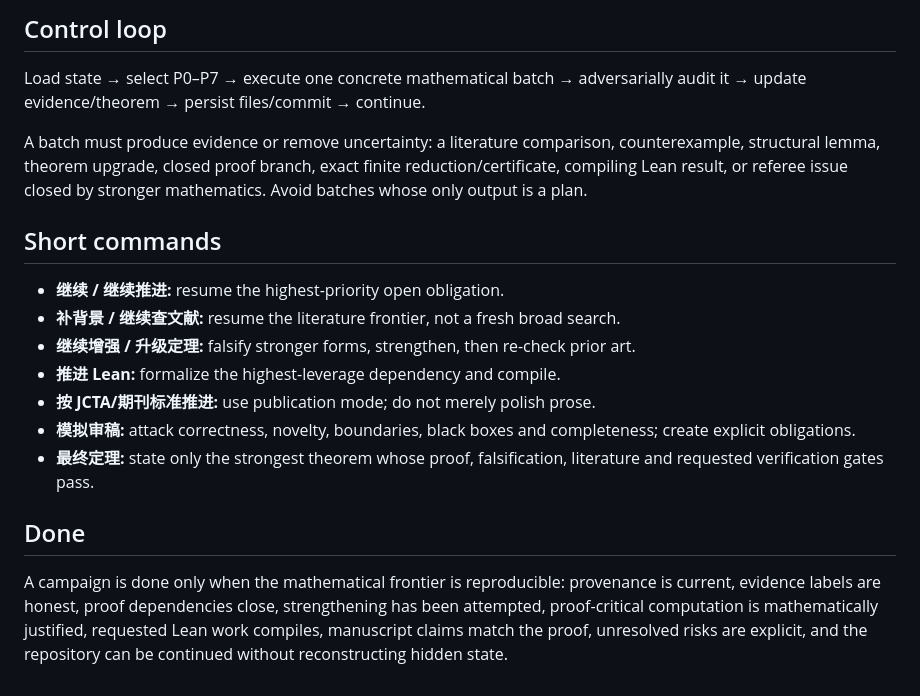
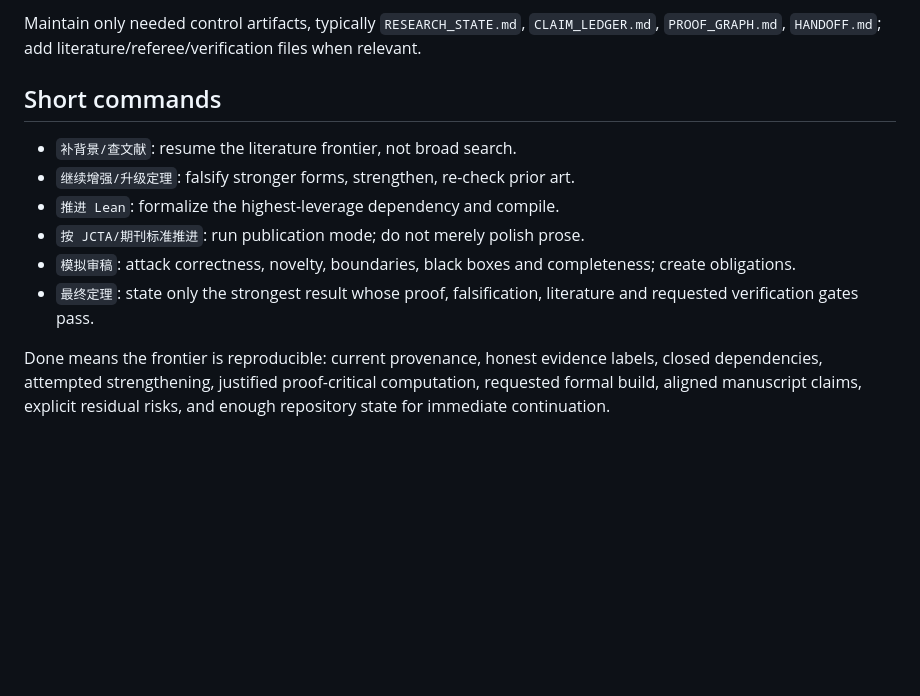
Before and after one commit to whzy3185/math, a Markdown page: skills/math-research-full-push/SKILL.md, the part around one of its changes. Drawn GitHub-style; blank space fills up the shorter version.

```diff
--- a/skills/math-research-full-push/SKILL.md
+++ b/skills/math-research-full-push/SKILL.md
@@ -53,20 +45,13 @@ Maintain only artifacts that the campaign needs, typically `RESEARCH_STATE.md`,
 
-## Control loop
-
-Load state → select P0–P7 → execute one concrete mathematical batch → adversarially audit it → update evidence/theorem → persist files/commit → continue.
-
-A batch must produce evidence or remove uncertainty: a literature comparison, counterexample, structural lemma, theorem upgrade, closed proof branch, exact finite reduction/certificate, compiling Lean result, or referee issue closed by stronger mathematics. Avoid batches whose only output is a plan.
+Maintain only needed control artifacts, typically `RESEARCH_STATE.md`, `CLAIM_LEDGER.md`, `PROOF_GRAPH.md`, `HANDOFF.md`; add literature/referee/verification files when relevant.
 
 ## Short commands
 
-- **继续 / 继续推进:** resume the highest-priority open obligation.
-- **补背景 / 继续查文献:** resume the literature frontier, not a fresh broad search.
-- **继续增强 / 升级定理:** falsify stronger forms, strengthen, then re-check prior art.
-- **推进 Lean:** formalize the highest-leverage dependency and compile.
-- **按 JCTA/期刊标准推进:** use publication mode; do not merely polish prose.
-- **模拟审稿:** attack correctness, novelty, boundaries, black boxes and completeness; create explicit obligations.
-- **最终定理:** state only the strongest theorem whose proof, falsification, literature and requested verification gates pass.
+- `补背景/查文献`: resume the literature frontier, not broad search.
+- `继续增强/升级定理`: falsify stronger forms, strengthen, re-check prior art.
+- `推进 Lean`: formalize the highest-leverage dependency and compile.
+- `按 JCTA/期刊标准推进`: run publication mode; do not merely polish prose.
+- `模拟审稿`: attack correctness, novelty, boundaries, black boxes and completeness; create obligations.
+- `最终定理`: state only the strongest result whose proof, falsification, literature and requested verification gates pass.
 
-## Done
-
-A campaign is done only when the mathematical frontier is reproducible: provenance is current, evidence labels are honest, proof dependencies close, strengthening has been attempted, proof-critical computation is mathematically justified, requested Lean work compiles, manuscript claims match the proof, unresolved risks are explicit, and the repository can be continued without reconstructing hidden state.
+Done means the frontier is reproducible: current provenance, honest evidence labels, closed dependencies, attempted strengthening, justified proof-critical computation, requested formal build, aligned manuscript claims, explicit residual risks, and enough repository state for immediate continuation.
```
Also changed, not shown: other parts of skills/math-research-full-push/SKILL.md (+26 -34 lines).
